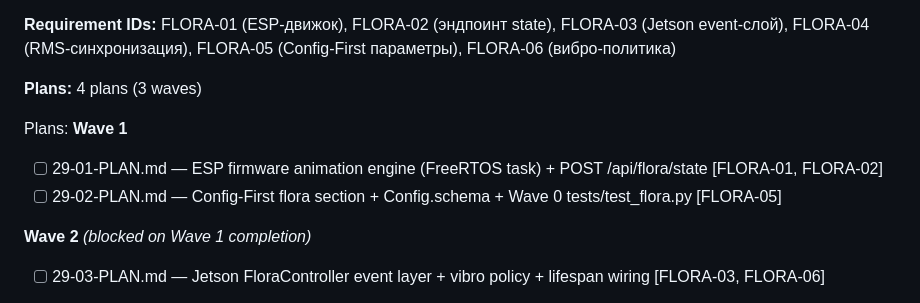
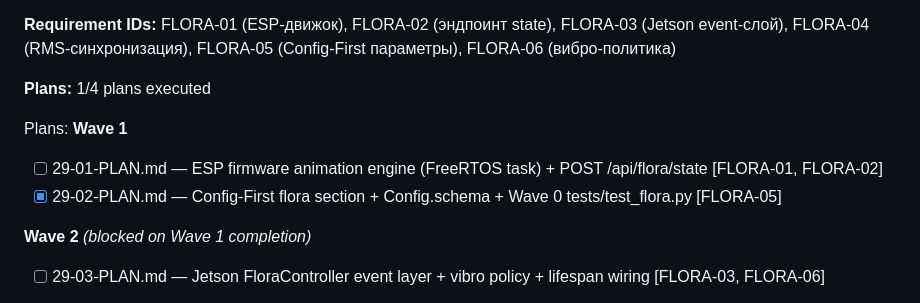
Before and after one commit to 7teenzzz/Adam-Chip, a Markdown page: .planning/ROADMAP.md, the part around the change. GitHub-like rendering.

```diff
--- a/.planning/ROADMAP.md
+++ b/.planning/ROADMAP.md
@@ -910,13 +910,13 @@ Plans:
 
 **Requirement IDs:** FLORA-01 (ESP-движок), FLORA-02 (эндпоинт state), FLORA-03 (Jetson event-слой), FLORA-04 (RMS-синхронизация), FLORA-05 (Config-First параметры), FLORA-06 (вибро-политика)
 
-**Plans:** 4 plans (3 waves)
+**Plans:** 1/4 plans executed
 
 Plans:
 **Wave 1**
 
 - [ ] 29-01-PLAN.md — ESP firmware animation engine (FreeRTOS task) + POST /api/flora/state [FLORA-01, FLORA-02]
-- [ ] 29-02-PLAN.md — Config-First flora section + Config.schema + Wave 0 tests/test_flora.py [FLORA-05]
+- [x] 29-02-PLAN.md — Config-First flora section + Config.schema + Wave 0 tests/test_flora.py [FLORA-05]
 
 **Wave 2** *(blocked on Wave 1 completion)*
 
```
Also changed, not shown: .planning/STATE.md (+4 -3 lines), 1 other file.
